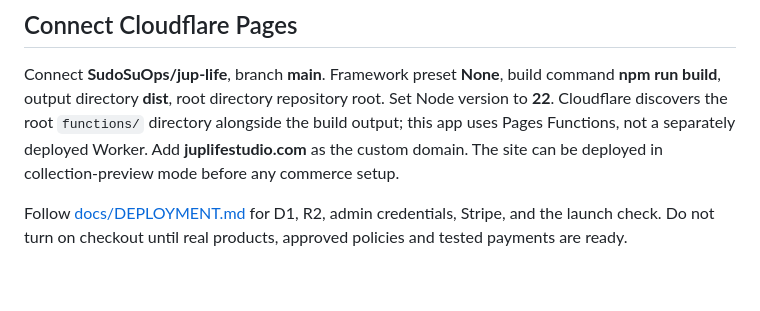
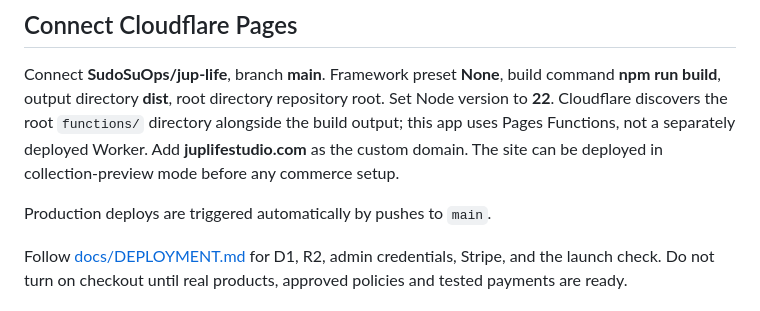
Before and after one commit to SudoSuOps/jup-life, a Markdown page: README.md, the part around the change. GitHub-like rendering; blank space fills up the shorter version.

```diff
--- a/README.md
+++ b/README.md
@@ -21,6 +21,8 @@ The lightweight preview intentionally has no production secrets or database. For
 
 Connect **SudoSuOps/jup-life**, branch **main**. Framework preset **None**, build command **npm run build**, output directory **dist**, root directory repository root. Set Node version to **22**. Cloudflare discovers the root `functions/` directory alongside the build output; this app uses Pages Functions, not a separately deployed Worker. Add **juplifestudio.com** as the custom domain. The site can be deployed in collection-preview mode before any commerce setup.
 
+Production deploys are triggered automatically by pushes to `main`.
+
 Follow [docs/DEPLOYMENT.md](docs/DEPLOYMENT.md) for D1, R2, admin credentials, Stripe, and the launch check. Do not turn on checkout until real products, approved policies and tested payments are ready.
 
 ## What’s included
```
